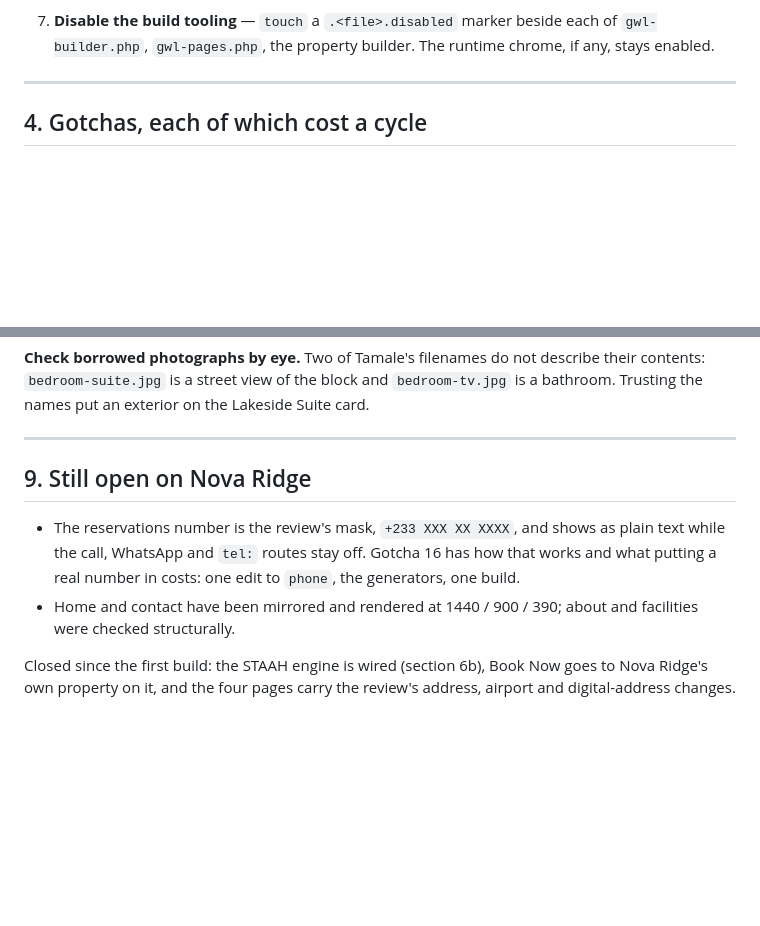
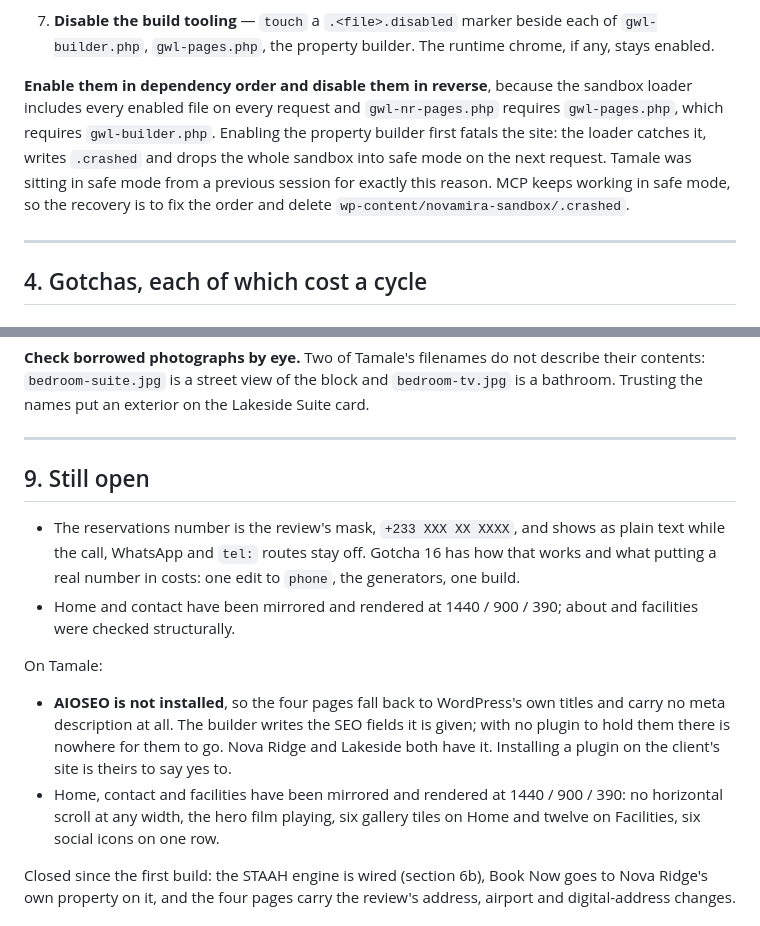
Before and after one commit to abahvictor360-sketch/Gateway-lodge-, a Markdown page: wordpress/PROPERTY-SUBDOMAIN-RUNBOOK.md, 2 parts joined by grey strips. Drawn GitHub-style; blank space fills up the shorter version.

Commit message:
Write down the order the sandbox files have to be enabled in
gwl-nr-pages.php requires gwl-pages.php, which requires gwl-builder.php, and
the loader includes every enabled file on every request. Enabling the
property builder first fatals the site and drops the sandbox into safe mode
until .crashed is deleted. Tamale was sitting in safe mode from exactly that.

Section 9 now covers all three properties rather than Nova Ridge alone, and
records that Tamale has no AIOSEO, so its pages carry WordPress's own titles
and no meta description.

Co-Authored-By: Claude Opus 5 <noreply@anthropic.com>
Claude-Session: https://claude.ai/code/session_01KsiPfMUBBBFWDtgFTXgf5k

```diff
--- a/wordpress/PROPERTY-SUBDOMAIN-RUNBOOK.md
+++ b/wordpress/PROPERTY-SUBDOMAIN-RUNBOOK.md
@@ -115,6 +115,15 @@ Each step depends on the one before it.
 7. **Disable the build tooling** — `touch` a `.<file>.disabled` marker beside
    each of `gwl-builder.php`, `gwl-pages.php`, the property builder. The runtime
    chrome, if any, stays enabled.
+
+**Enable them in dependency order and disable them in reverse**, because the
+sandbox loader includes every enabled file on every request and
+`gwl-nr-pages.php` requires `gwl-pages.php`, which requires `gwl-builder.php`.
+Enabling the property builder first fatals the site: the loader catches it,
+writes `.crashed` and drops the whole sandbox into safe mode on the next
+request. Tamale was sitting in safe mode from a previous session for exactly
+this reason. MCP keeps working in safe mode, so the recovery is to fix the
+order and delete `wp-content/novamira-sandbox/.crashed`.
 
 ---
 
@@ -743,7 +752,7 @@ Lakeside Suite card.
 
 ---
 
-## 9. Still open on Nova Ridge
+## 9. Still open
 
 - The reservations number is the review's mask, `+233 XXX XX XXXX`, and shows
   as plain text while the call, WhatsApp and `tel:` routes stay off. Gotcha 16
@@ -751,6 +760,18 @@ Lakeside Suite card.
   `phone`, the generators, one build.
 - Home and contact have been mirrored and rendered at 1440 / 900 / 390; about
   and facilities were checked structurally.
+
+On Tamale:
+
+- **AIOSEO is not installed**, so the four pages fall back to WordPress's own
+  titles and carry no meta description at all. The builder writes the SEO
+  fields it is given; with no plugin to hold them there is nowhere for them to
+  go. Nova Ridge and Lakeside both have it. Installing a plugin on the
+  client's site is theirs to say yes to.
+- Home, contact and facilities have been mirrored and rendered at
+  1440 / 900 / 390: no horizontal scroll at any width, the hero film playing,
+  six gallery tiles on Home and twelve on Facilities, six social icons on one
+  row.
 
 Closed since the first build: the STAAH engine is wired (section 6b), Book Now
 goes to Nova Ridge's own property on it, and the four pages carry the review's
```
